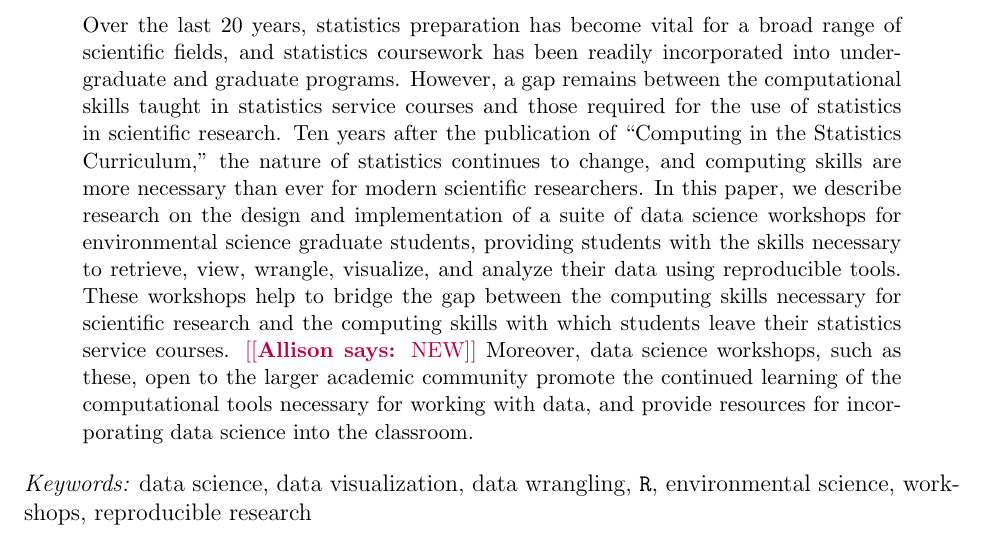
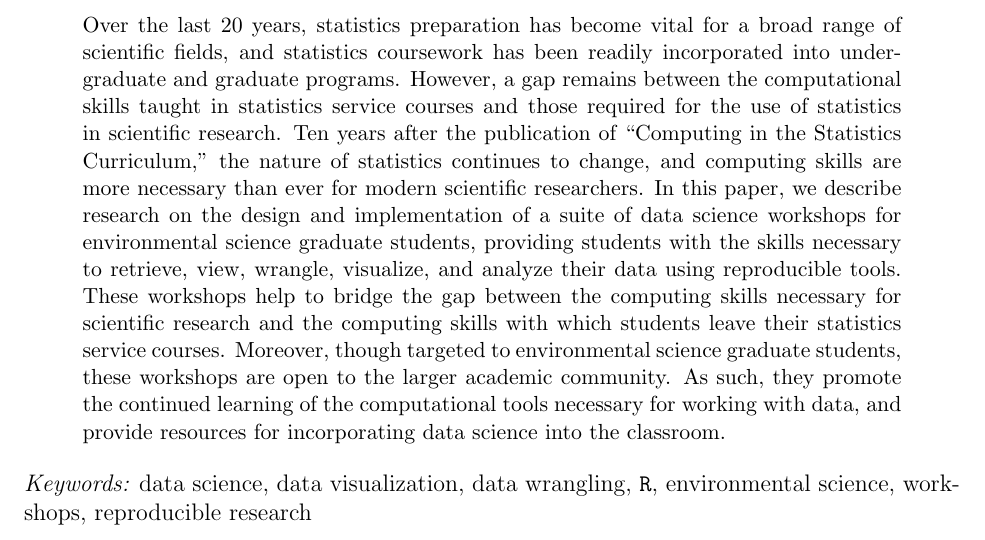
Before and after one commit to atheobold/data-science-ws-jse, a LaTeX paper (paper/workshops.tex): part of page 1 of 31, cut so that both start at the same text. Compiled offline with pdfLaTeX.

```diff
--- a/paper/workshops.tex
+++ b/paper/workshops.tex
@@ -90,11 +90,11 @@
 necessary to retrieve, view, wrangle, visualize, and analyze their data using
 reproducible tools. These workshops help to bridge the gap between the computing
 skills necessary for scientific research and the computing skills with which
-students leave their statistics service courses. \allison{NEW} Moreover, data science
-workshops, such as these, open to the larger academic community promote the
-continued learning of the computational tools necessary for working with data,
-and provide resources for incorporating data science into the classroom.
-
+students leave their statistics service courses. Moreover, though
+targeted to environmental science graduate students, these workshops are open to
+the larger academic community. As such, they promote the continued learning of
+the computational tools necessary for working with data, and provide resources
+for incorporating data science into the classroom.
 \end{abstract}
 
 \noindent %
```
Also changed, not shown: UJSE-CC-BY-no-fee.pdf (added), paper/workshops.pdf, paper/workshops.tex (10 more changed lines).
